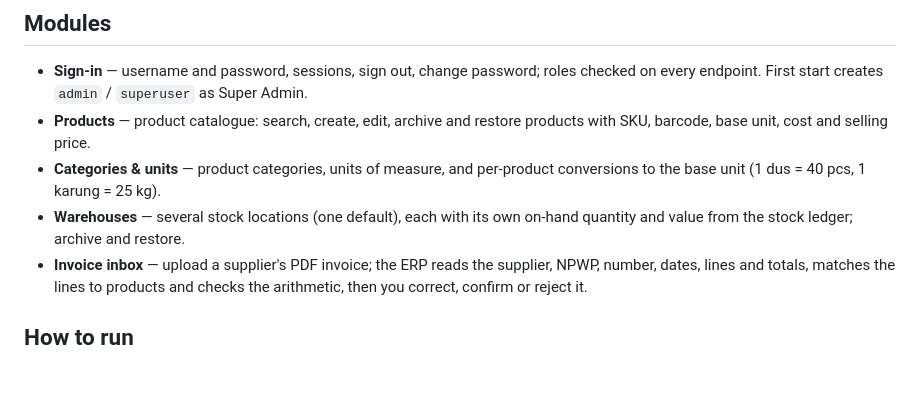
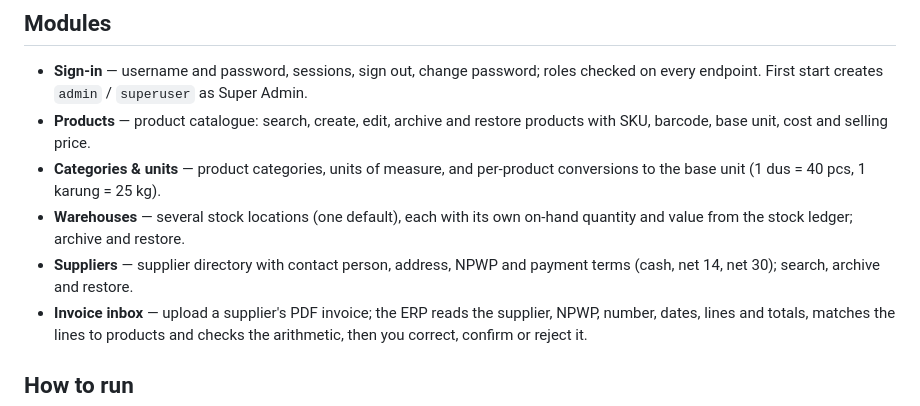
Before and after one commit to singgihsaputro/erp, a Markdown page: README.md, the part around the change. Drawn GitHub-style; blank space fills up the shorter version.

Commit message:
Night 2026-11-06: F006 Suppliers (#6)
Closes #5. Delivered by the nightly ERP agent; CHANGELOG.md says how to try it.

```diff
--- a/README.md
+++ b/README.md
@@ -15,6 +15,7 @@ it, merged once CI passes.
 - **Products** — product catalogue: search, create, edit, archive and restore products with SKU, barcode, base unit, cost and selling price.
 - **Categories & units** — product categories, units of measure, and per-product conversions to the base unit (1 dus = 40 pcs, 1 karung = 25 kg).
 - **Warehouses** — several stock locations (one default), each with its own on-hand quantity and value from the stock ledger; archive and restore.
+- **Suppliers** — supplier directory with contact person, address, NPWP and payment terms (cash, net 14, net 30); search, archive and restore.
 - **Invoice inbox** — upload a supplier's PDF invoice; the ERP reads the supplier, NPWP, number, dates, lines and totals, matches the lines to products and checks the arithmetic, then you correct, confirm or reject it.
 
 ## How to run
```
Also changed, not shown: CHANGELOG.md (+21 -0 lines), ROADMAP.md (+1 -1 lines), docs/screenshots/F006-suppliers.png (added), 10 other files.
